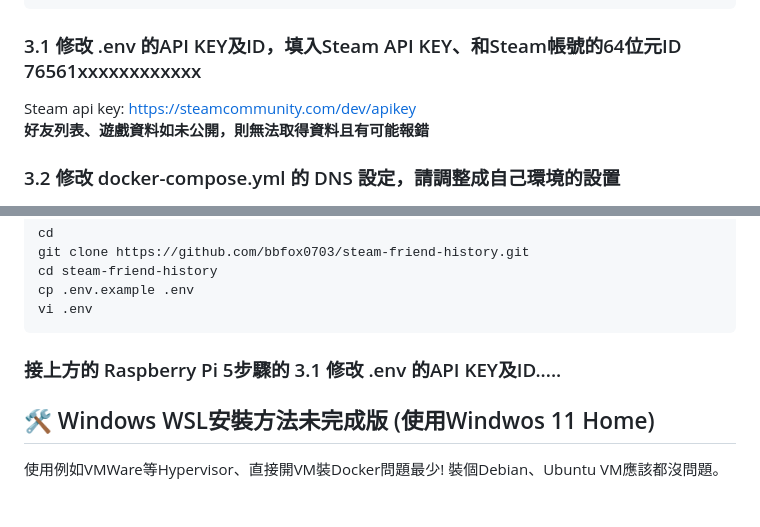
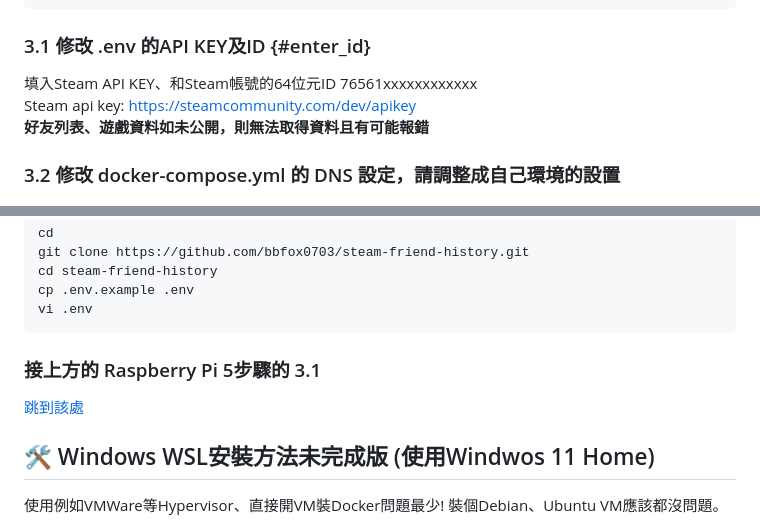
Before and after one commit to bbfox0703/steam-friend-history, a Markdown page: README.md, 2 parts joined by grey strips. Rendered like a GitHub page.

````diff
--- a/README.md
+++ b/README.md
@@ -60,7 +60,8 @@ cp .env.example .env
 vi .env
 ```
 
-### 3.1 修改 .env 的API KEY及ID，填入Steam API KEY、和Steam帳號的64位元ID 76561xxxxxxxxxxxx
+### 3.1 修改 .env 的API KEY及ID {#enter_id}
+填入Steam API KEY、和Steam帳號的64位元ID 76561xxxxxxxxxxxx
 Steam api key: https://steamcommunity.com/dev/apikey
 **好友列表、遊戲資料如未公開，則無法取得資料且有可能報錯**
 
@@ -161,7 +162,8 @@ cd steam-friend-history
 cp .env.example .env
 vi .env
 ```
-### 接上方的 Raspberry Pi 5步驟的 3.1 修改 .env 的API KEY及ID.....
+### 接上方的 Raspberry Pi 5步驟的 3.1
+[跳到該處](#entry_id)
 
 
 ## 🛠️ Windows WSL安裝方法未完成版 (使用Windwos 11 Home)
````
